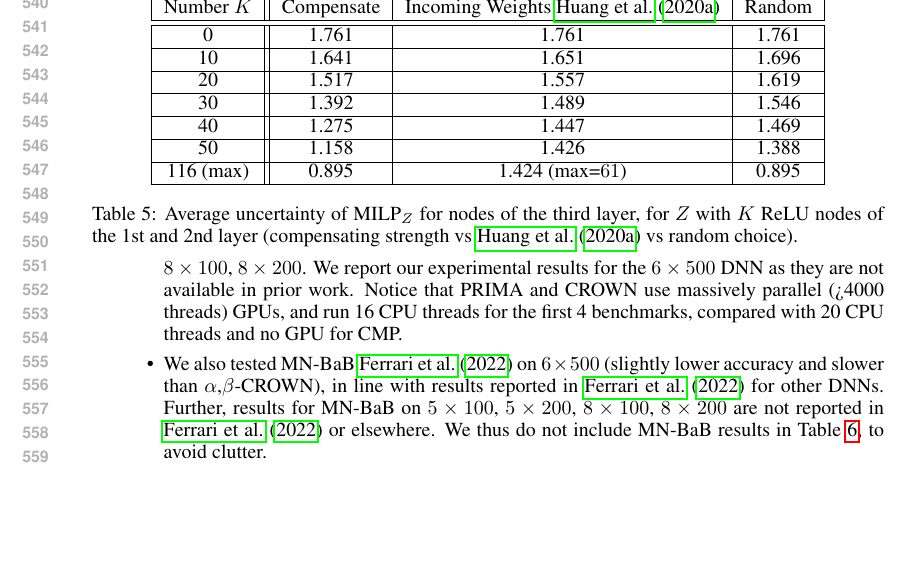
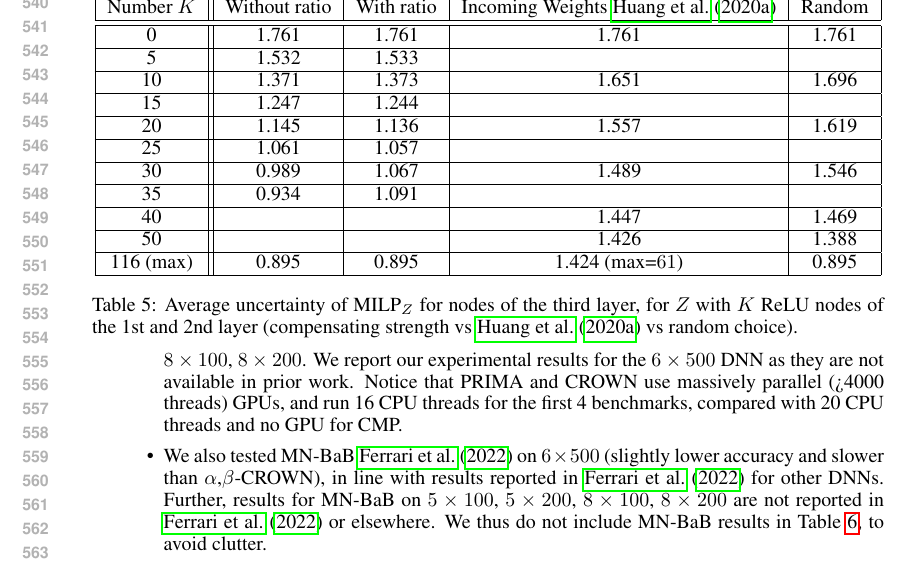
Before and after one commit to blaisegenest/vericompensate, a LaTeX paper (ICLR25/Paper_noProof.tex, which reads ICLR25/experiments.tex): part of page 11 of 25, cut so that both start at the same text, the shorter picture padded with empty space. Compiled offline with pdfLaTeX.

Commit message:
update a table

```diff
--- a/ICLR25/experiments.tex
+++ b/ICLR25/experiments.tex
@@ -106,17 +106,21 @@ We report in Table \ref{tab:example0} the average uncertainty of $\MILP_Z$ follo
 
 \begin{table}[t!]
 	\centering
-	\begin{tabular}{|c||c|c|c|}
+	\begin{tabular}{|c||c|c|c|c|}
 		\hline
-		\text{Number $K$}  &  \text{Compensate} &  \text{Incoming Weights} \cite{9211410} & \text{Random} \\ \hline
+		\text{Number $K$}  &  \text{Without ratio} &\text{With ratio} &  \text{Incoming Weights} \cite{9211410} & \text{Random} \\ \hline
 		\hline
-		0  &  1.761 & 1.761 & 1.761  \\ \hline
-		10  &  1.641 & 1.651 & 1.696  \\ \hline
-		20  &  1.517 & 1.557 & 1.619  \\ \hline
-		30  &  1.392 & 1.489 & 1.546  \\ \hline
-		40  &  1.275 & 1.447 & 1.469  \\ \hline
-		50  &  1.158 & 1.426 & 1.388  \\ \hline
-		116 (max) &  0.895 & 1.424 (max=$61$) & 0.895  \\ \hline
+		0  &   1.761  & 1.761 & 1.761 & 1.761  \\ \hline
+		5  & 1.532  & 1.533 & &   \\ \hline
+		10  & 1.371 & 1.373 & 1.651 & 1.696  \\ \hline
+		15  & 1.247 & 1.244 &   &   \\ \hline
+		20  & 1.145 & 1.136 & 1.557 & 1.619  \\ \hline
+		25  & 1.061 & 1.057 &  &   \\ \hline
+		30  & 0.989 & 1.067 & 1.489 & 1.546  \\ \hline
+		35  & 0.934 & 1.091 &  &   \\ \hline
+		40  &  & & 1.447 & 1.469  \\ \hline
+		50  &  & & 1.426 & 1.388  \\ \hline
+		116 (max) &  0.895 & 0.895 & 1.424 (max=$61$) & 0.895  \\ \hline
 	\end{tabular}
 	\caption{Average uncertainty of $\MILP_Z$ for nodes of the third layer, for $Z$ with $K$ ReLU nodes of the 1st and 2nd layer (compensating strength vs \cite{9211410} vs random choice).}
 	\label{tab:example1}
```
